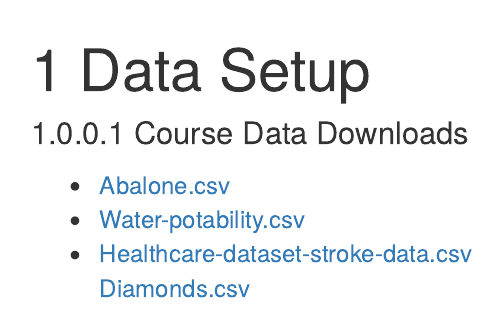
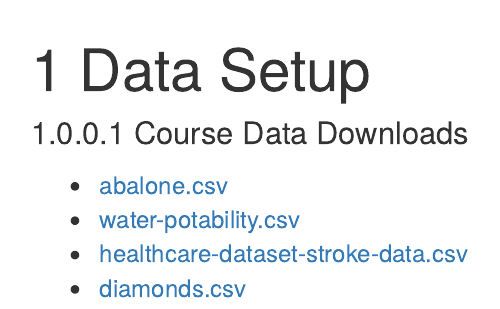
Before and after one commit to bioinformaticsdotca/INR_2024, an R Markdown document (002-computing.Rmd): the page in a window 1100 px wide, from its top. Rendered offline with R 4.5, knitr and Pandoc, with nearby package versions; drawn as R Markdown's standard HTML page in place of the format the file asks for.

```diff
--- a/002-computing.Rmd
+++ b/002-computing.Rmd
@@ -11,7 +11,7 @@
 # Data Setup
 
 #### Course Data Downloads
-* [Abalone.csv](INR-2024/datasets/abalone.csv) <br>
-* [Water-potability.csv](INR-2024/datasets/water_potability.csv) <br>
-* [Healthcare-dataset-stroke-data.csv](INR-2024/datasets/healthcare-dataset-stroke-data.csv) <br>
-[Diamonds.csv](INR-2024/datasets/diamonds.csv)
+* [abalone.csv](./datasets/abalone.csv) <br>
+* [water-potability.csv](./datasets/water_potability.csv) <br>
+* [healthcare-dataset-stroke-data.csv](./datasets/healthcare-dataset-stroke-data.csv) <br>
+* [diamonds.csv](./datasets/diamonds.csv)
--- a/_output.yml
+++ b/_output.yml
@@ -5,6 +5,7 @@
   includes:                             # <<< ADDED/ENSURED THIS SECTION
     in_header:                           # <<<
       - fa-header.html                   # <<<
+      - _bioschemas.html
   config:
     toc: # Table of Contents
       collapse: subsection
@@ -27,7 +28,7 @@
         <a href="https://oicr.on.ca/"><img src="img/sponsors/oicr.png" width=25% style="display:inline-block;" style="padding-bottom: 20px" alt="Ontario Institute for Cancer Research logo.">
         <a href="https://www.hpcforhealth.ca/"><img src="img/sponsors/hpc4health.png" width=60% style="display:inline-block;" style="padding-bottom: 20px "alt="HPC4Health logo.">
         <br><br>
-        <a href="https://computationalgenomics.ca/"><img src="img/sponsors/Canadian_Centre_for_Computational_Genomics.png" style="display:inline-block;" width=35% style="padding-bottom: 20px" alt="Canadian Centre for Computational Genomcis logo."> <!--- replace the directory with your sponsor logo --->
+        <a href="https://computationalgenomics.ca/"><img src="img/sponsors/Canadian_Centre_for_Computational_Genomics.png" style="display:inline-block;" width=35% style="padding-bottom: 20px" alt="Canadian Centre for Computational Genomcis logo.">
 
         <li><a href="https://github.com/rstudio/bookdown" target="blank">Published with bookdown</a></li></center>
 
```
Also changed, not shown: _bioschemas.html (added), _main.tex (added), _main_files/figure-latex/unnamed-chunk-102-1.pdf (added), _main_files/figure-latex/unnamed-chunk-104-1.pdf (added), _main_files/figure-latex/unnamed-chunk-105-1.pdf (added), _main_files/figure-latex/unnamed-chunk-107-1.pdf (added), _main_files/figure-latex/unnamed-chunk-108-1.pdf (added), _main_files/figure-latex/unnamed-chunk-108-2.pdf (added), _main_files/figure-latex/unnamed-chunk-108-3.pdf (added), _main_files/figure-latex/unnamed-chunk-109-1.pdf (added), _main_files/figure-latex/unnamed-chunk-110-1.pdf (added), _main_files/figure-latex/unnamed-chunk-110-2.pdf (added), _main_files/figure-latex/unnamed-chunk-35-1.pdf (added), _main_files/figure-latex/unnamed-chunk-36-1.pdf (added), 33 more files, 6 other files.
